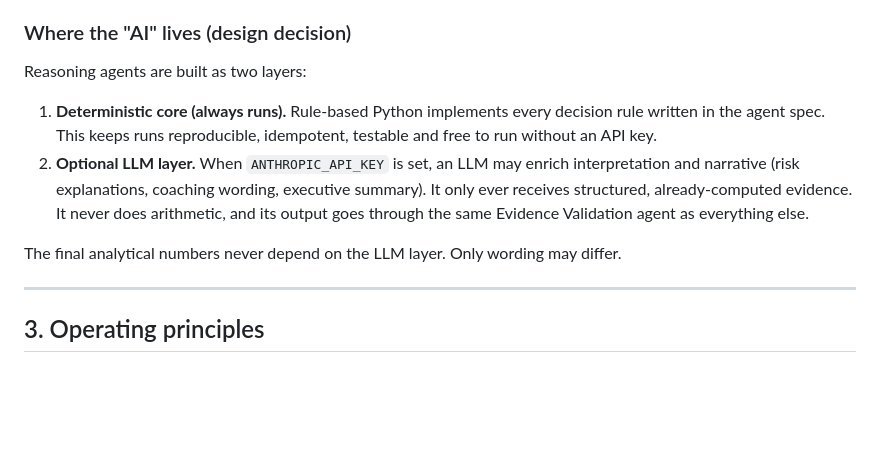
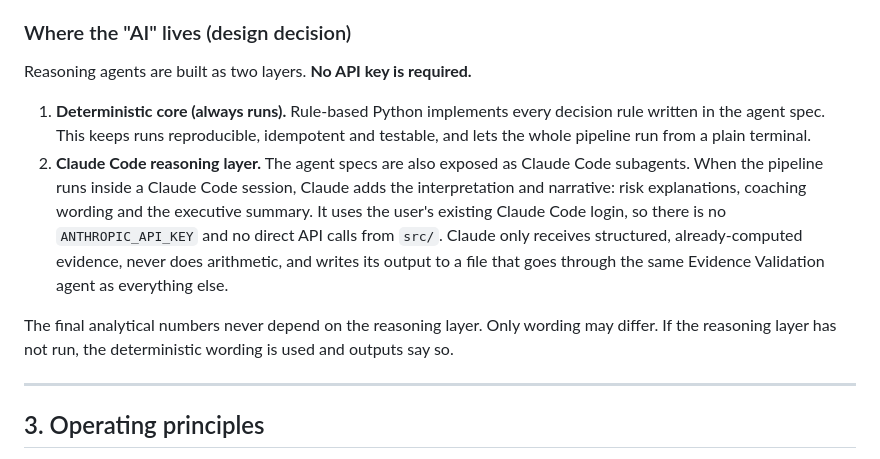
Before and after one commit to nicklesh/engineering-health-agent, a Markdown page: CLAUDE.md, the part around the change. Drawn GitHub-style; blank space fills up the shorter version.

```diff
--- a/CLAUDE.md
+++ b/CLAUDE.md
@@ -73,17 +73,21 @@ work around it.
 
 ### Where the "AI" lives (design decision)
 
-Reasoning agents are built as two layers:
+Reasoning agents are built as two layers. **No API key is required.**
 
 1. **Deterministic core (always runs).** Rule-based Python implements every decision rule
-   written in the agent spec. This keeps runs reproducible, idempotent, testable and free
-   to run without an API key.
-2. **Optional LLM layer.** When `ANTHROPIC_API_KEY` is set, an LLM may enrich interpretation
-   and narrative (risk explanations, coaching wording, executive summary). It only ever
-   receives structured, already-computed evidence. It never does arithmetic, and its output
+   written in the agent spec. This keeps runs reproducible, idempotent and testable, and
+   lets the whole pipeline run from a plain terminal.
+2. **Claude Code reasoning layer.** The agent specs are also exposed as Claude Code
+   subagents. When the pipeline runs inside a Claude Code session, Claude adds the
+   interpretation and narrative: risk explanations, coaching wording and the executive
+   summary. It uses the user's existing Claude Code login, so there is no
+   `ANTHROPIC_API_KEY` and no direct API calls from `src/`. Claude only receives structured,
+   already-computed evidence, never does arithmetic, and writes its output to a file that
    goes through the same Evidence Validation agent as everything else.
 
-The final analytical numbers never depend on the LLM layer. Only wording may differ.
+The final analytical numbers never depend on the reasoning layer. Only wording may differ.
+If the reasoning layer has not run, the deterministic wording is used and outputs say so.
 
 ---
 
```
Also changed, not shown: README.md (+4 -3 lines).
